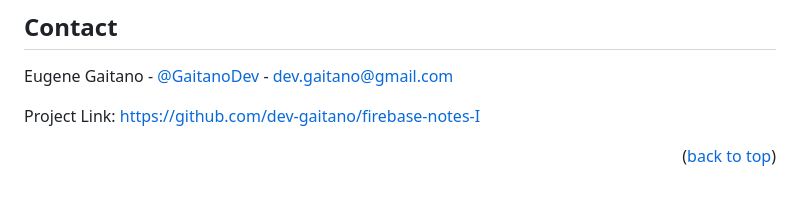
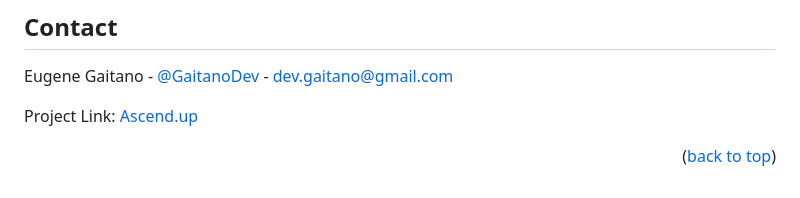
Before and after one commit to dev-gaitano/firebase-notes-I, a Markdown page: README.md, the part around the change. GitHub-like rendering.

```diff
--- a/README.md
+++ b/README.md
@@ -215,7 +215,7 @@ Distributed under the project_license. See `LICENSE` for more information.
 Eugene Gaitano - [@GaitanoDev](https://x.com/GaitanoDev) - dev.gaitano@gmail.com
 
 Project Link:
-[https://github.com/dev-gaitano/firebase-notes-I](https://github.com/dev-gaitano/firebase-notes-I)
+[Ascend.up](https://ascendup.netlify.app/)
 
 <p align="right">(<a href="#readme-top">back to top</a>)</p>
 
```
